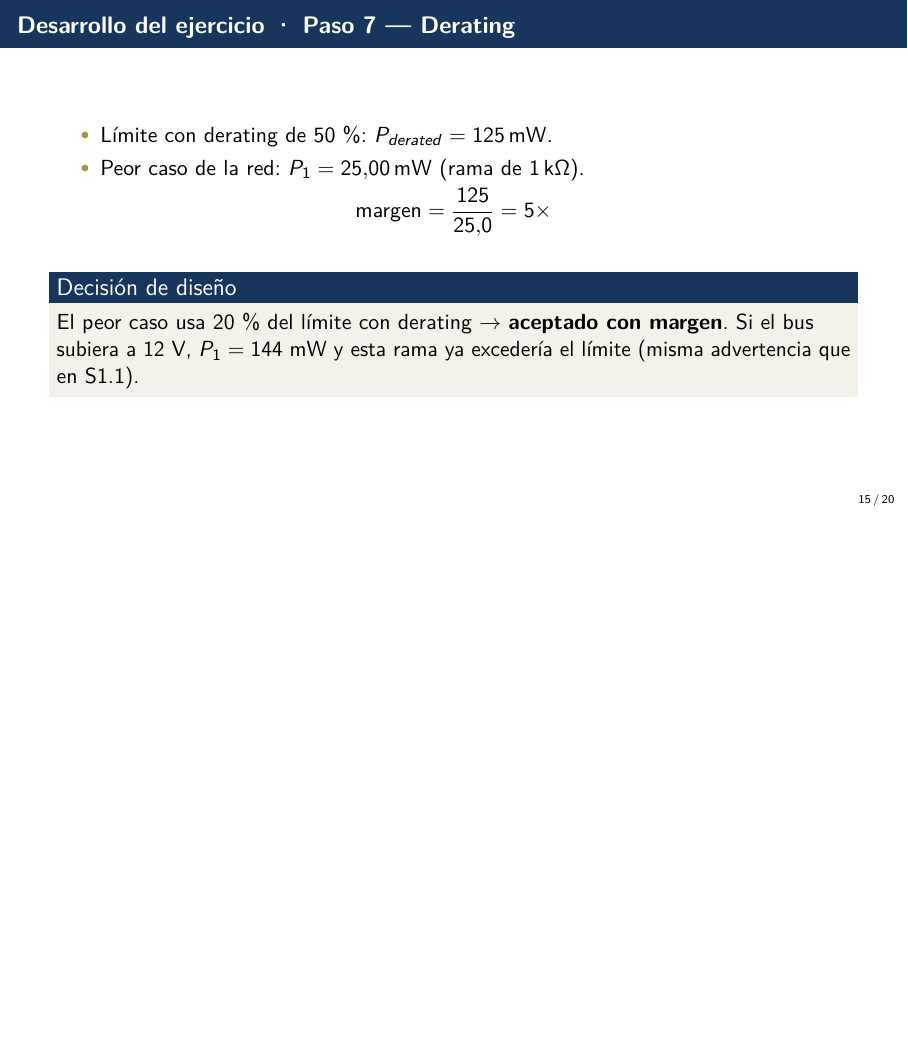
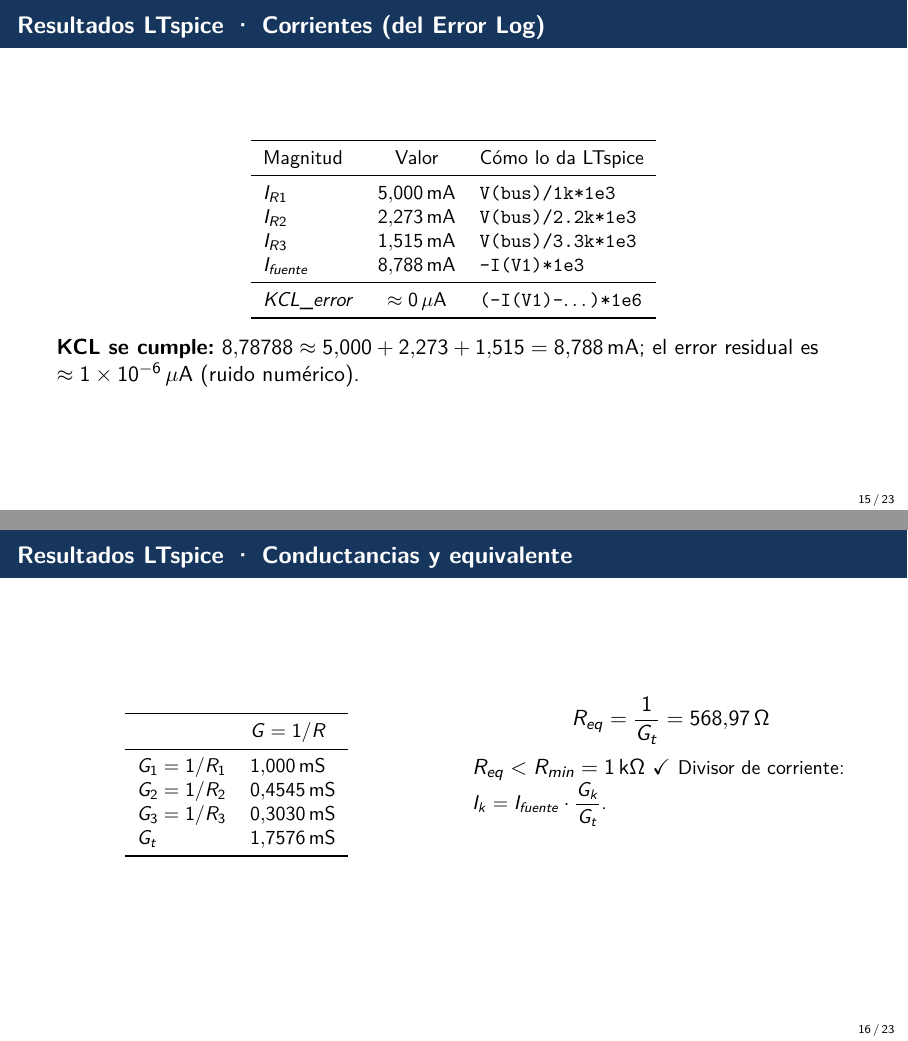
Before and after one commit to JRavenelco/Fundamentos_Analogicas_Curso, LaTeX slides (docs/presentations/semana_1_s13_paralelo_kcl.tex): page 27 of 35 before the commit and pages 28 and 30 of 41 after it, the two joined at a grey line, the shorter picture padded with empty space. Compiled offline with pdfLaTeX.

Commit message:
docs(s1.3): agrega resultados LTspice (corrientes, conductancias, potencias) y grafica tras Paso 6

```diff
--- a/docs/presentations/semana_1_s13_paralelo_kcl.tex
+++ b/docs/presentations/semana_1_s13_paralelo_kcl.tex
@@ -289,3 +289,56 @@
 \end{frame}
 
 % ---------------------------------------------------------------------
+\begin{frame}{Resultados LTspice · Corrientes (del Error Log)}
+  \begin{table}
+    \small
+    \begin{tabular}{lcl}
+      \toprule
+      Magnitud & Valor & Cómo lo da LTspice \\
+      \midrule
+      $I_{R1}$ & $\SI{5.000}{\milli\ampere}$ & \texttt{V(bus)/1k*1e3} \\
+      $I_{R2}$ & $\SI{2.273}{\milli\ampere}$ & \texttt{V(bus)/2.2k*1e3} \\
+      $I_{R3}$ & $\SI{1.515}{\milli\ampere}$ & \texttt{V(bus)/3.3k*1e3} \\
+      $I_{fuente}$ & $\SI{8.788}{\milli\ampere}$ & \texttt{-I(V1)*1e3} \\
+      \midrule
+      $KCL\_error$ & $\approx 0\,\mu\text{A}$ & \texttt{(-I(V1)-$\dots$)*1e6} \\
+      \bottomrule
+    \end{tabular}
+  \end{table}
+  \pause
+  \textbf{KCL se cumple:} $8.78788 \approx 5.000 + 2.273 + 1.515 = \SI{8.788}{\milli\ampere}$;
+  el error residual es $\approx 1\times10^{-6}\,\mu\text{A}$ (ruido numérico).
+\end{frame}
+
+% ---------------------------------------------------------------------
+\begin{frame}{Resultados LTspice · Conductancias y equivalente}
+  \begin{columns}[T]
+    \begin{column}{0.5\textwidth}
+      \begin{table}
+        \small
+        \begin{tabular}{ll}
+          \toprule
+          & $G = 1/R$ \\
+          \midrule
+          $G_1 = 1/R_1$ & $1.000\,\text{mS}$ \\
+          $G_2 = 1/R_2$ & $0.4545\,\text{mS}$ \\
+          $G_3 = 1/R_3$ & $0.3030\,\text{mS}$ \\
+          $G_t$ & $1.7576\,\text{mS}$ \\
+          \bottomrule
+        \end{tabular}
+      \end{table}
+    \end{column}
+    \begin{column}{0.5\textwidth}
+      \[
+        R_{eq} = \frac{1}{G_t} = \SI{568.97}{\ohm}
+      \]
+      $R_{eq} < R_{min} = 1\,\text{k}\Omega$ $\checkmark$
+      \pause
+      \small Divisor de corriente:
+      $I_k = I_{fuente}\cdot\dfrac{G_k}{G_t}$.
+    \end{column}
+  \end{columns}
+\end{frame}
+
+% ---------------------------------------------------------------------
+\begin{frame}{Resultados LTspice · Potencias y balance}
```
Also changed, not shown: docs/presentations/semana_1_s13_paralelo_kcl.pdf, docs/presentations/semana_1_s13_paralelo_kcl.tex (43 more changed lines).
